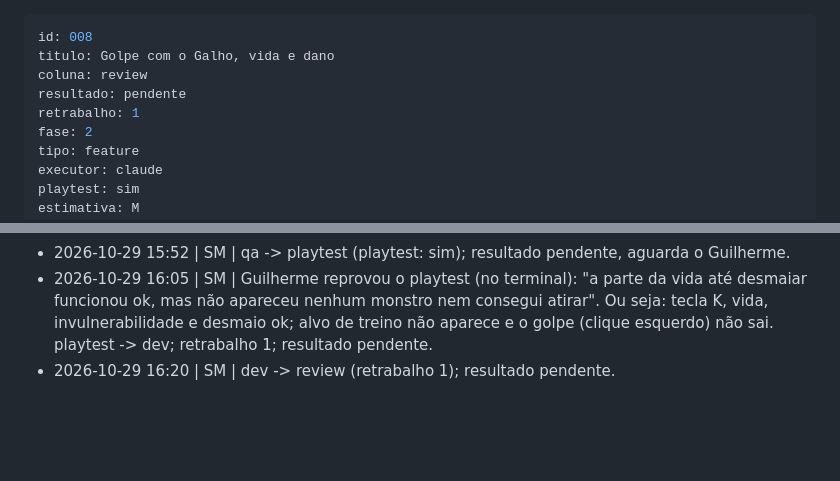
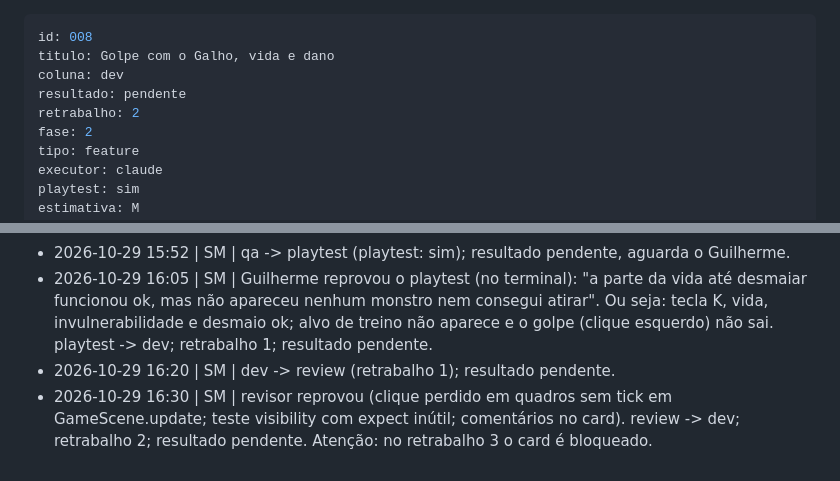
Before and after one commit to guirodrigues0987/mata-funda, a Markdown page: board/dev/008-golpe-com-galho-e-vida.md, 2 parts joined by grey strips. GitHub-like rendering; blank space fills up the shorter version.

Commit message:
board: 008 review -> dev (retrabalho 2)
Co-Authored-By: Claude Sonnet 5.5 <noreply@anthropic.com>

```diff
--- a/board/review/008-golpe-com-galho-e-vida.md
+++ b/board/dev/008-golpe-com-galho-e-vida.md
@@ -1,9 +1,9 @@
 ---
 id: 008
 titulo: Golpe com o Galho, vida e dano
-coluna: review
+coluna: dev
 resultado: pendente
-retrabalho: 1
+retrabalho: 2
 fase: 2
 tipo: feature
 executor: claude
@@ -120,3 +121,4 @@ Roteiro de playtest:
 - 2026-10-29 15:52 | SM | qa -> playtest (playtest: sim); resultado pendente, aguarda o Guilherme.
 - 2026-10-29 16:05 | SM | Guilherme reprovou o playtest (no terminal): "a parte da vida até desmaiar funcionou ok, mas não apareceu nenhum monstro nem consegui atirar". Ou seja: tecla K, vida, invulnerabilidade e desmaio ok; alvo de treino não aparece e o golpe (clique esquerdo) não sai. playtest -> dev; retrabalho 1; resultado pendente.
 - 2026-10-29 16:20 | SM | dev -> review (retrabalho 1); resultado pendente.
+- 2026-10-29 16:30 | SM | revisor reprovou (clique perdido em quadros sem tick em GameScene.update; teste visibility com expect inútil; comentários no card). review -> dev; retrabalho 2; resultado pendente. Atenção: no retrabalho 3 o card é bloqueado.
```
Also changed, not shown: other parts of board/dev/008-golpe-com-galho-e-vida.md (+1 -0 lines).
